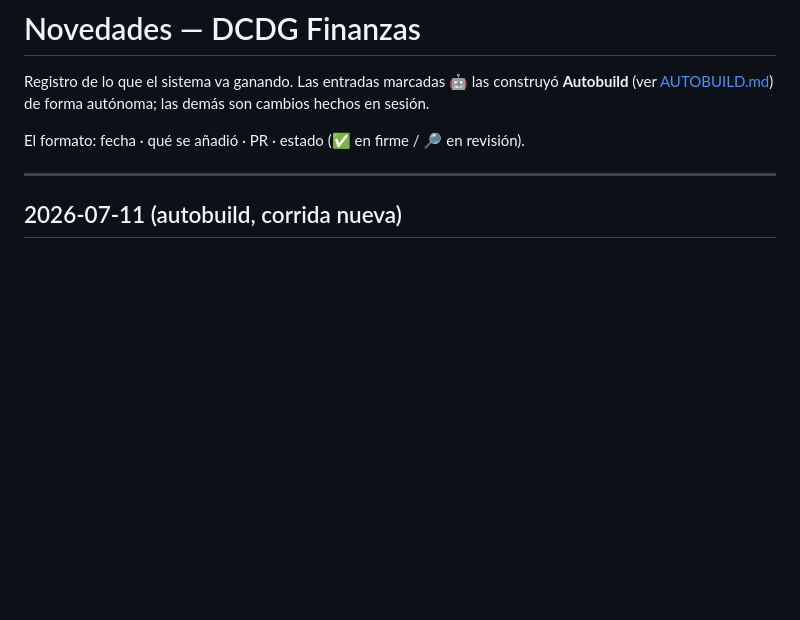
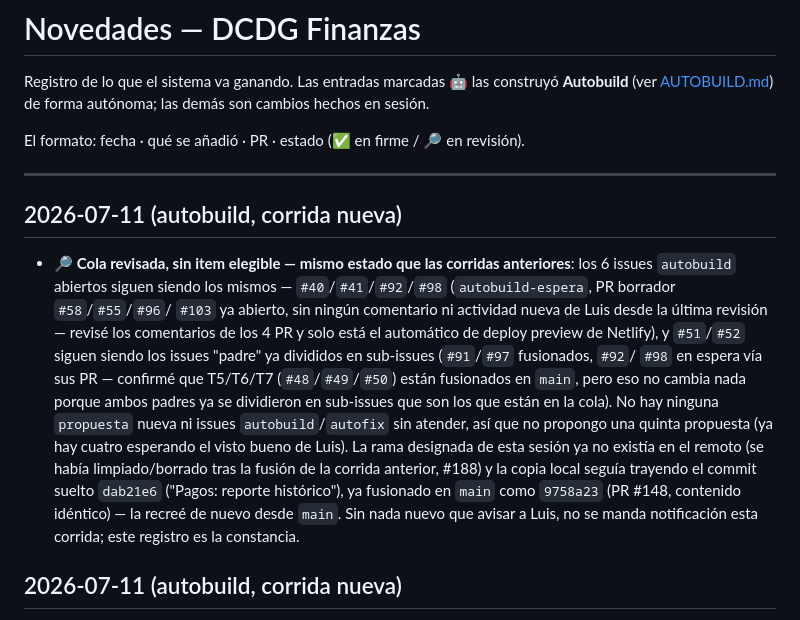
Before and after one commit to luchodelcast/finanzas_dcdg, a Markdown page: CHANGELOG.md, the part around the change. Rendered like a GitHub page; blank space fills up the shorter version.

Commit message:
CHANGELOG: cola de autobuild sin item elegible, rama recreada de nuevo tras limpieza (#189)
Todos los issues autobuild abiertos (#40/#41/#92/#98) siguen esperando OK de
Luis via sus PR borrador, y #51/#52 siguen divididos en sub-issues ya
cubiertos. Sin actividad nueva desde la corrida anterior (#188).


Claude-Session: https://claude.ai/code/session_01WxwQDRenJXAvMXpLor42xg

Co-authored-by: Claude <noreply@anthropic.com>

```diff
--- a/CHANGELOG.md
+++ b/CHANGELOG.md
@@ -7,6 +7,26 @@ cambios hechos en sesión.
 El formato: fecha · qué se añadió · PR · estado (✅ en firme / 🔎 en revisión).
 
 ---
+
+## 2026-07-11 (autobuild, corrida nueva)
+- 🔎 **Cola revisada, sin item elegible — mismo estado que las corridas
+  anteriores**: los 6 issues `autobuild` abiertos siguen siendo los mismos —
+  `#40`/`#41`/`#92`/`#98` (`autobuild-espera`, PR borrador `#58`/`#55`/`#96`/
+  `#103` ya abierto, sin ningún comentario ni actividad nueva de Luis desde la
+  última revisión — revisé los comentarios de los 4 PR y solo está el
+  automático de deploy preview de Netlify), y `#51`/`#52` siguen siendo los
+  issues "padre" ya divididos en sub-issues (`#91`/`#97` fusionados, `#92`/
+  `#98` en espera vía sus PR — confirmé que T5/T6/T7 (`#48`/`#49`/`#50`) están
+  fusionados en `main`, pero eso no cambia nada porque ambos padres ya se
+  dividieron en sub-issues que son los que están en la cola). No hay ninguna
+  `propuesta` nueva ni issues `autobuild`/`autofix` sin atender, así que no
+  propongo una quinta propuesta (ya hay cuatro esperando el visto bueno de
+  Luis). La rama designada de esta sesión ya no existía en el remoto (se había
+  limpiado/borrado tras la fusión de la corrida anterior, #188) y la copia
+  local seguía trayendo el commit suelto `dab21e6` ("Pagos: reporte
+  histórico"), ya fusionado en `main` como `9758a23` (PR #148, contenido
+  idéntico) — la recreé de nuevo desde `main`. Sin nada nuevo que avisar a
+  Luis, no se manda notificación esta corrida; este registro es la constancia.
 
 ## 2026-07-11 (autobuild, corrida nueva)
 - 🔎 **Cola revisada, sin item elegible — mismo estado que las corridas
```
